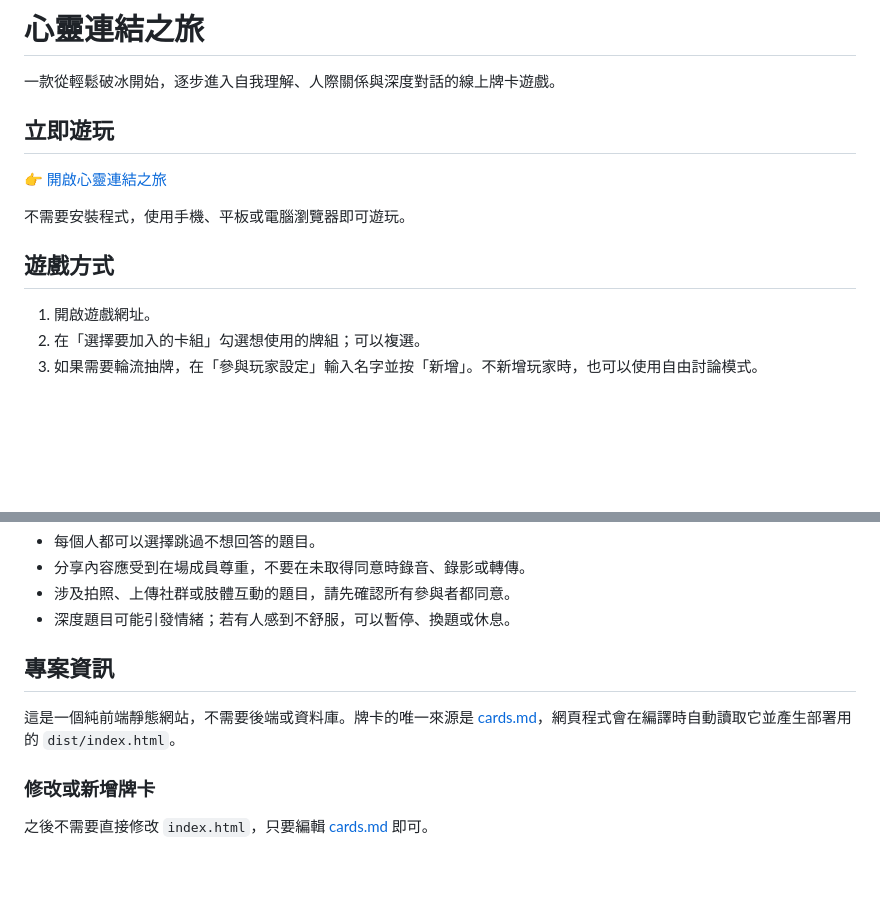
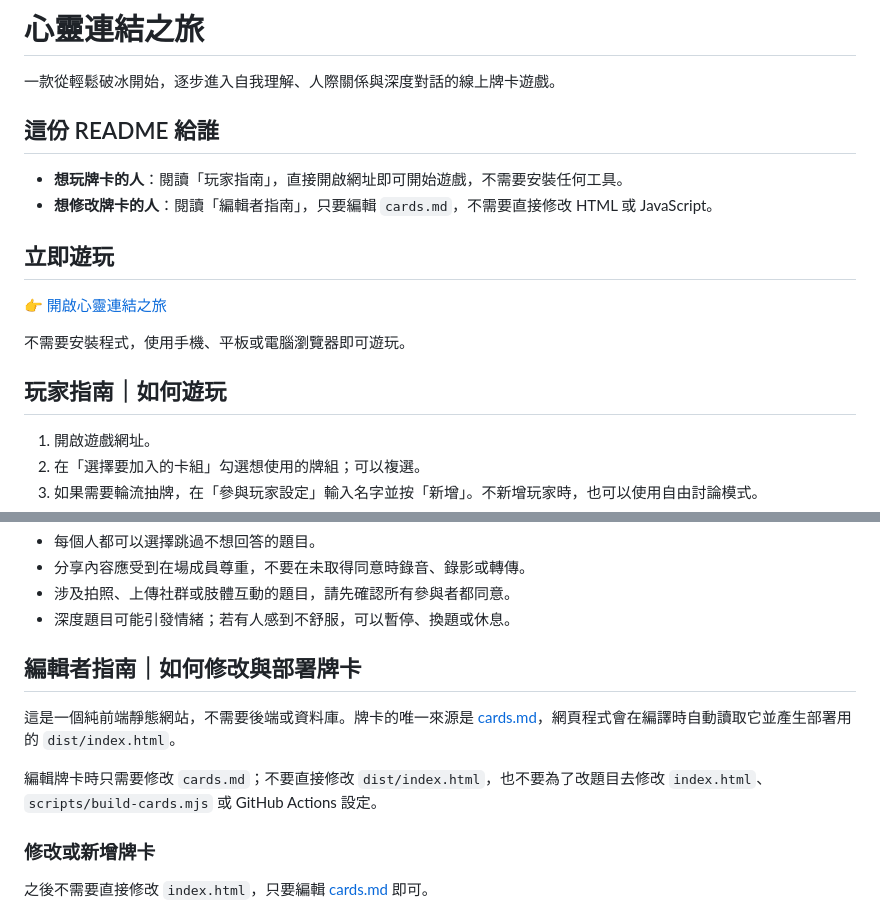
Before and after one commit to ian32253188/soul-dialogue-game, a Markdown page: README.md, 2 parts joined by grey strips. GitHub-like rendering; blank space fills up the shorter version.

Commit message:
separate player and editor README guides

```diff
--- a/README.md
+++ b/README.md
@@ -1,6 +1,11 @@
 # 心靈連結之旅
 
 一款從輕鬆破冰開始，逐步進入自我理解、人際關係與深度對話的線上牌卡遊戲。
+
+## 這份 README 給誰
+
+- **想玩牌卡的人**：閱讀「玩家指南」，直接開啟網址即可開始遊戲，不需要安裝任何工具。
+- **想修改牌卡的人**：閱讀「編輯者指南」，只要編輯 `cards.md`，不需要直接修改 HTML 或 JavaScript。
 
 ## 立即遊玩
 
@@ -8,7 +13,7 @@
 
 不需要安裝程式，使用手機、平板或電腦瀏覽器即可遊玩。
 
-## 遊戲方式
+## 玩家指南｜如何遊玩
 
 1. 開啟遊戲網址。
 2. 在「選擇要加入的卡組」勾選想使用的牌組；可以複選。
@@ -44,9 +49,11 @@
 - 涉及拍照、上傳社群或肢體互動的題目，請先確認所有參與者都同意。
 - 深度題目可能引發情緒；若有人感到不舒服，可以暫停、換題或休息。
 
-## 專案資訊
+## 編輯者指南｜如何修改與部署牌卡
 
 這是一個純前端靜態網站，不需要後端或資料庫。牌卡的唯一來源是 [cards.md](cards.md)，網頁程式會在編譯時自動讀取它並產生部署用的 `dist/index.html`。
+
+編輯牌卡時只需要修改 `cards.md`；不要直接修改 `dist/index.html`，也不要為了改題目去修改 `index.html`、`scripts/build-cards.mjs` 或 GitHub Actions 設定。
 
 ### 修改或新增牌卡
 
```
